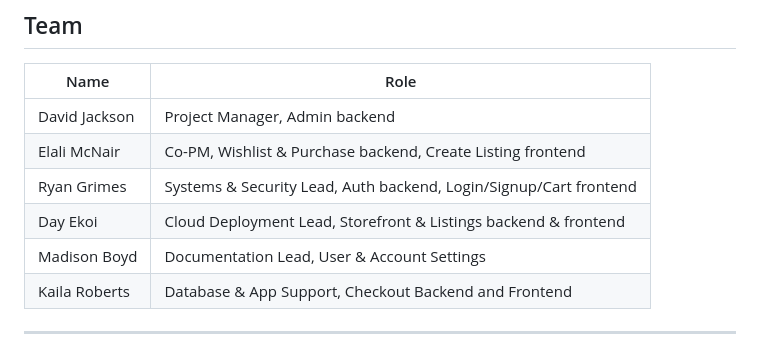
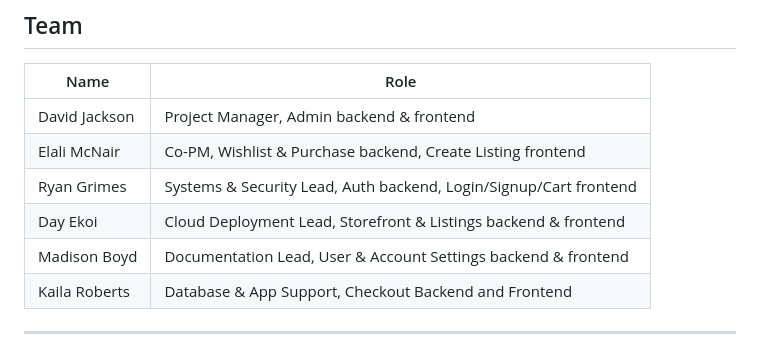
Before and after one commit to DavidJ46/TheVaultProject, a Markdown page: README.md, the part around the change. GitHub-like rendering.

```diff
--- a/README.md
+++ b/README.md
@@ -256,11 +256,11 @@ Amazon S3
 
 | Name | Role |
 |---|---|
-| David Jackson | Project Manager, Admin backend |
+| David Jackson | Project Manager, Admin backend & frontend|
 | Elali McNair | Co-PM, Wishlist & Purchase backend, Create Listing frontend |
 | Ryan Grimes | Systems & Security Lead, Auth backend, Login/Signup/Cart frontend |
 | Day Ekoi | Cloud Deployment Lead, Storefront & Listings backend & frontend |
-| Madison Boyd | Documentation Lead, User & Account Settings |
+| Madison Boyd | Documentation Lead, User & Account Settings backend & frontend|
 | Kaila Roberts | Database & App Support, Checkout Backend and Frontend|
 
 ---
```
